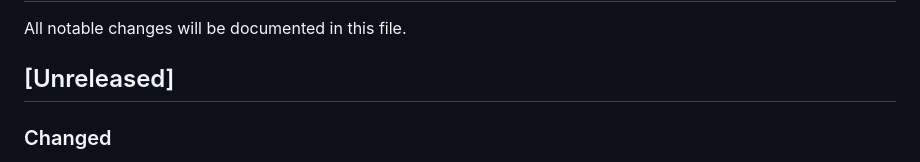
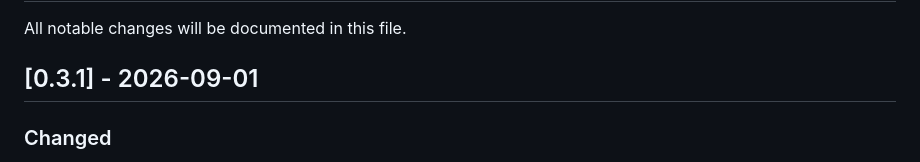
Before and after one commit to trionnemesis/php-modern-guidelines, a Markdown page: CHANGELOG.md, the part around the change. Drawn GitHub-style.

Commit message:
release: finalize v0.3.1 changelog

```diff
--- a/CHANGELOG.md
+++ b/CHANGELOG.md
@@ -2,7 +2,7 @@
 
 All notable changes will be documented in this file.
 
-## [Unreleased]
+## [0.3.1] - 2026-09-01
 
 ### Changed
 
```
